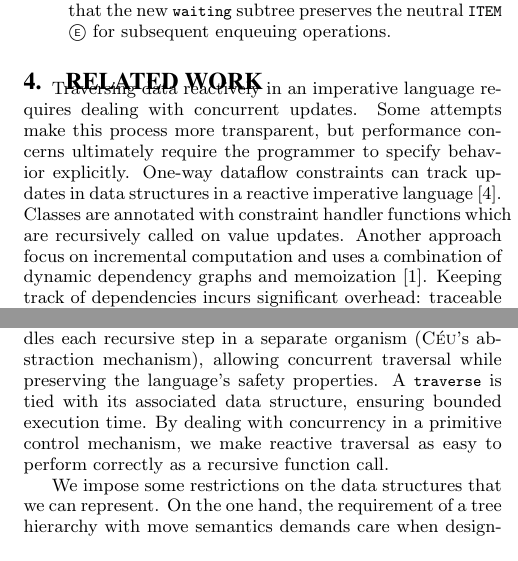
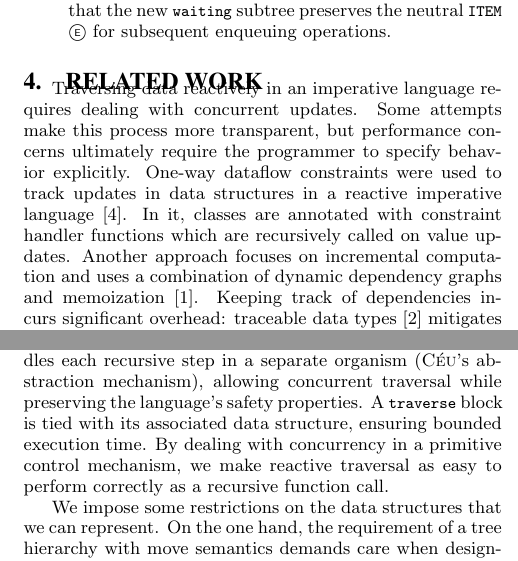
Before and after one commit to fsantanna-no/rebls-15, a LaTeX paper (paper/rebls-15.tex): two parts of the columns of page 7 of 7, joined at a grey line, cut so that both start at the same text. Compiled offline with pdfLaTeX.

Commit message:
Minor changes in last page.

```diff
--- a/paper/rebls-15.tex
+++ b/paper/rebls-15.tex
@@ -1272,12 +1272,12 @@ concurrent updates.
 Some attempts make this process more transparent, but performance concerns
 ultimately require the programmer to specify behavior explicitly.
 %
-One-way dataflow constraints can track updates in data structures in a reactive
+One-way dataflow constraints were used to track updates in data structures in a reactive
 imperative language~\cite{ripdataflow}.
-Classes are annotated with constraint handler functions which are recursively
+In it, classes are annotated with constraint handler functions which are recursively
 called on value updates.
 %
-Another approach focus on incremental computation and uses a combination of
+Another approach focuses on incremental computation and uses a combination of
 dynamic dependency graphs and memoization~\cite{selfadjusting}.
 Keeping track of dependencies incurs significant overhead: traceable data types
 \cite{traceable} mitigates this issue, letting the programmer control the
@@ -1334,7 +1334,7 @@ not straightforward, specially with support for mutation.
 The \code{traverse} construct encapsulates an idiom that handles each recursive
 step in a separate organism (\CEU's abstraction mechanism), allowing concurrent
 traversal while preserving the language's safety properties.
-A \code{traverse} is tied with its associated data structure, ensuring bounded
+A \code{traverse} block is tied with its associated data structure, ensuring bounded
 execution time. %, in line with the philosophy of \CEU.
 By dealing with concurrency in a primitive control mechanism, we make reactive
 traversal as easy to perform correctly as a recursive function call.
```
Also changed, not shown: paper/rebls-15.pdf.
